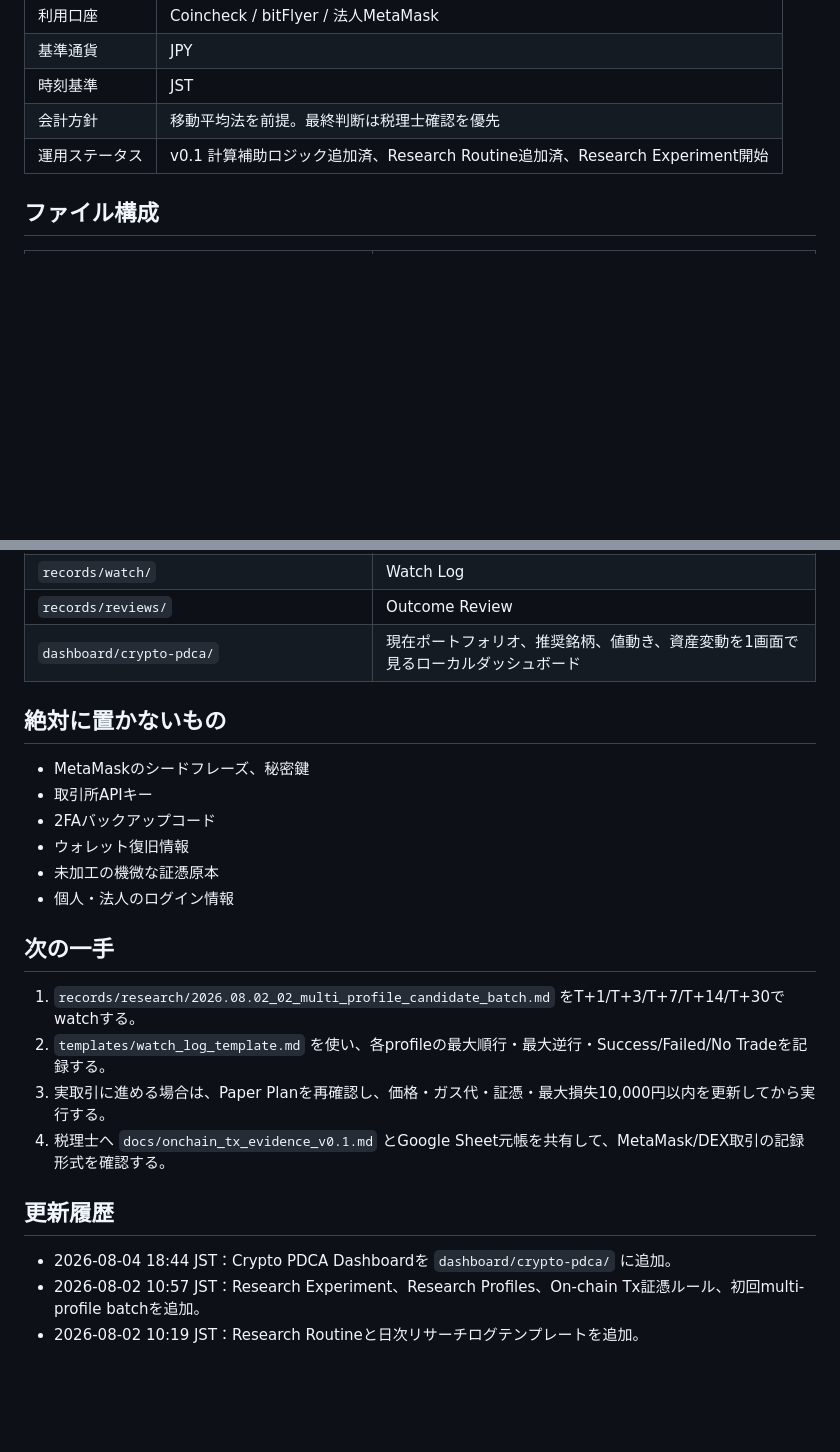
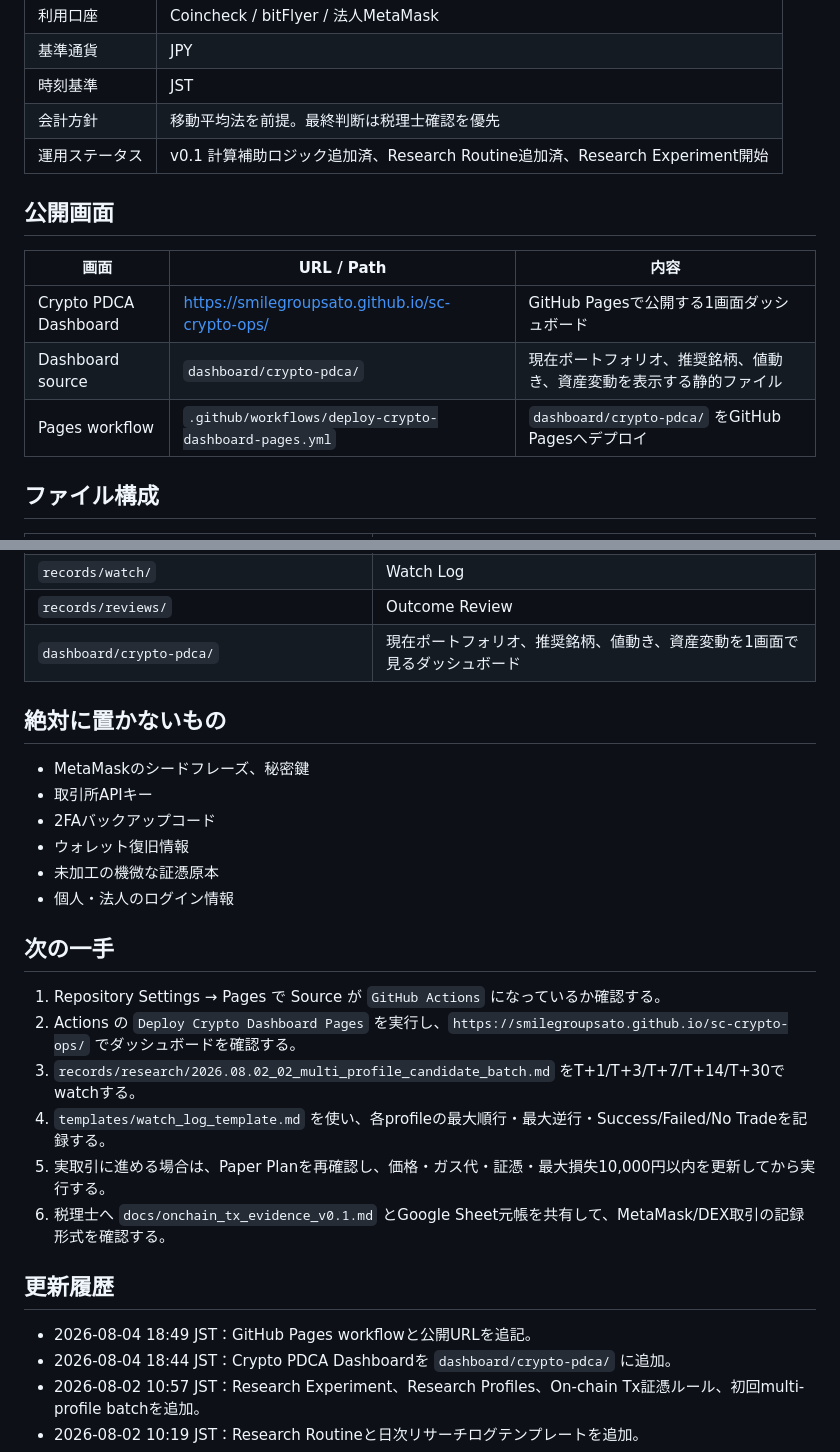
Before and after one commit to smilegroupsato/sc-crypto-ops, a Markdown page: README.md, 2 parts joined by grey strips. GitHub-like rendering; blank space fills up the shorter version.

Commit message:
Document crypto dashboard pages deployment

```diff
--- a/README.md
+++ b/README.md
@@ -35,6 +35,14 @@ SC法人の暗号資産短期売買・会計元帳・リサーチ運用を管理
 | 会計方針 | 移動平均法を前提。最終判断は税理士確認を優先 |
 | 運用ステータス | v0.1 計算補助ロジック追加済、Research Routine追加済、Research Experiment開始 |
 
+## 公開画面
+
+| 画面 | URL / Path | 内容 |
+|---|---|---|
+| Crypto PDCA Dashboard | https://smilegroupsato.github.io/sc-crypto-ops/ | GitHub Pagesで公開する1画面ダッシュボード |
+| Dashboard source | `dashboard/crypto-pdca/` | 現在ポートフォリオ、推奨銘柄、値動き、資産変動を表示する静的ファイル |
+| Pages workflow | `.github/workflows/deploy-crypto-dashboard-pages.yml` | `dashboard/crypto-pdca/` をGitHub Pagesへデプロイ |
+
 ## ファイル構成
 
 | Path | 内容 |
@@ -58,7 +66,7 @@ SC法人の暗号資産短期売買・会計元帳・リサーチ運用を管理
 | `records/trade_plans/` | Paper Plan / 取引前プラン |
 | `records/watch/` | Watch Log |
 | `records/reviews/` | Outcome Review |
-| `dashboard/crypto-pdca/` | 現在ポートフォリオ、推奨銘柄、値動き、資産変動を1画面で見るローカルダッシュボード |
+| `dashboard/crypto-pdca/` | 現在ポートフォリオ、推奨銘柄、値動き、資産変動を1画面で見るダッシュボード |
 
 ## 絶対に置かないもの
 
@@ -71,13 +79,16 @@ SC法人の暗号資産短期売買・会計元帳・リサーチ運用を管理
 
 ## 次の一手
 
-1. `records/research/2026.08.02_02_multi_profile_candidate_batch.md` をT+1/T+3/T+7/T+14/T+30でwatchする。
-2. `templates/watch_log_template.md` を使い、各profileの最大順行・最大逆行・Success/Failed/No Tradeを記録する。
-3. 実取引に進める場合は、Paper Planを再確認し、価格・ガス代・証憑・最大損失10,000円以内を更新してから実行する。
-4. 税理士へ `docs/onchain_tx_evidence_v0.1.md` とGoogle Sheet元帳を共有して、MetaMask/DEX取引の記録形式を確認する。
+1. Repository Settings → Pages で Source が `GitHub Actions` になっているか確認する。
+2. Actions の `Deploy Crypto Dashboard Pages` を実行し、`https://smilegroupsato.github.io/sc-crypto-ops/` でダッシュボードを確認する。
+3. `records/research/2026.08.02_02_multi_profile_candidate_batch.md` をT+1/T+3/T+7/T+14/T+30でwatchする。
+4. `templates/watch_log_template.md` を使い、各profileの最大順行・最大逆行・Success/Failed/No Tradeを記録する。
+5. 実取引に進める場合は、Paper Planを再確認し、価格・ガス代・証憑・最大損失10,000円以内を更新してから実行する。
+6. 税理士へ `docs/onchain_tx_evidence_v0.1.md` とGoogle Sheet元帳を共有して、MetaMask/DEX取引の記録形式を確認する。
 
 ## 更新履歴
 
+- 2026-08-04 18:49 JST：GitHub Pages workflowと公開URLを追記。
 - 2026-08-04 18:44 JST：Crypto PDCA Dashboardを `dashboard/crypto-pdca/` に追加。
 - 2026-08-02 10:57 JST：Research Experiment、Research Profiles、On-chain Tx証憑ルール、初回multi-profile batchを追加。
 - 2026-08-02 10:19 JST：Research Routineと日次リサーチログテンプレートを追加。
```
Also changed, not shown: other parts of README.md (+1 -1 lines).
